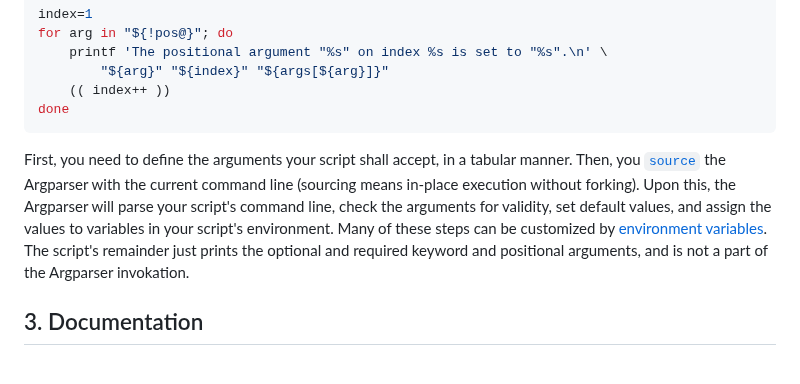
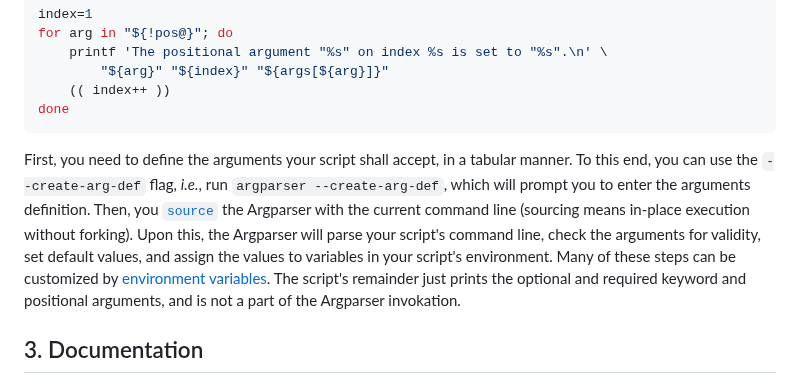
Before and after one commit to Simon-Brandt/ShellArgparser, a Markdown page: README.md, the part around the change. Rendered like a GitHub page.

Commit message:
Documented `--create-arg-def` for quick start in README

```diff
--- a/README.md
+++ b/README.md
@@ -108,7 +108,7 @@ done
 
 </details>
 
-First, you need to define the arguments your script shall accept, in a tabular manner. Then, you [`source`](https://www.gnu.org/software/bash/manual/html_node/Bash-Builtins.html#index-source "gnu.org &rightarrow; Bash Builtins &rightarrow; source") the Argparser with the current command line (sourcing means in-place execution without forking). Upon this, the Argparser will parse your script's command line, check the arguments for validity, set default values, and assign the values to variables in your script's environment. Many of these steps can be customized by [environment variables](docs/reference/environment_variables/overview.md). The script's remainder just prints the optional and required keyword and positional arguments, and is not a part of the Argparser invokation.
+First, you need to define the arguments your script shall accept, in a tabular manner. To this end, you can use the `--create-arg-def` flag, *i.e.*, run `argparser --create-arg-def`, which will prompt you to enter the arguments definition. Then, you [`source`](https://www.gnu.org/software/bash/manual/html_node/Bash-Builtins.html#index-source "gnu.org &rightarrow; Bash Builtins &rightarrow; source") the Argparser with the current command line (sourcing means in-place execution without forking). Upon this, the Argparser will parse your script's command line, check the arguments for validity, set default values, and assign the values to variables in your script's environment. Many of these steps can be customized by [environment variables](docs/reference/environment_variables/overview.md). The script's remainder just prints the optional and required keyword and positional arguments, and is not a part of the Argparser invokation.
 
 ## 3. Documentation
 
```
